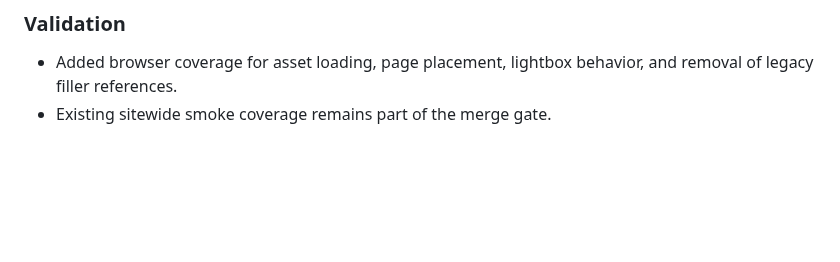
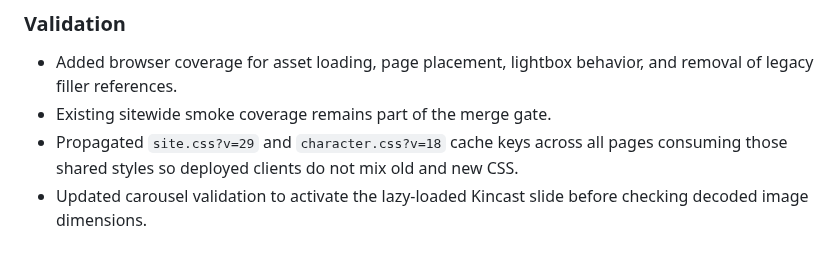
Before and after one commit to OldRootHQ/project-dorsey-dpi, a Markdown page: PATCHLOG.md, the part around the change. GitHub-like rendering; blank space fills up the shorter version.

Commit message:
Document Gila Kincast CI follow-up

```diff
--- a/PATCHLOG.md
+++ b/PATCHLOG.md
@@ -309,3 +309,5 @@ This file is the release ledger for meaningful public website changes. Each depl
 ### Validation
 - Added browser coverage for asset loading, page placement, lightbox behavior, and removal of legacy filler references.
 - Existing sitewide smoke coverage remains part of the merge gate.
+- Propagated `site.css?v=29` and `character.css?v=18` cache keys across all pages consuming those shared styles so deployed clients do not mix old and new CSS.
+- Updated carousel validation to activate the lazy-loaded Kincast slide before checking decoded image dimensions.
```
